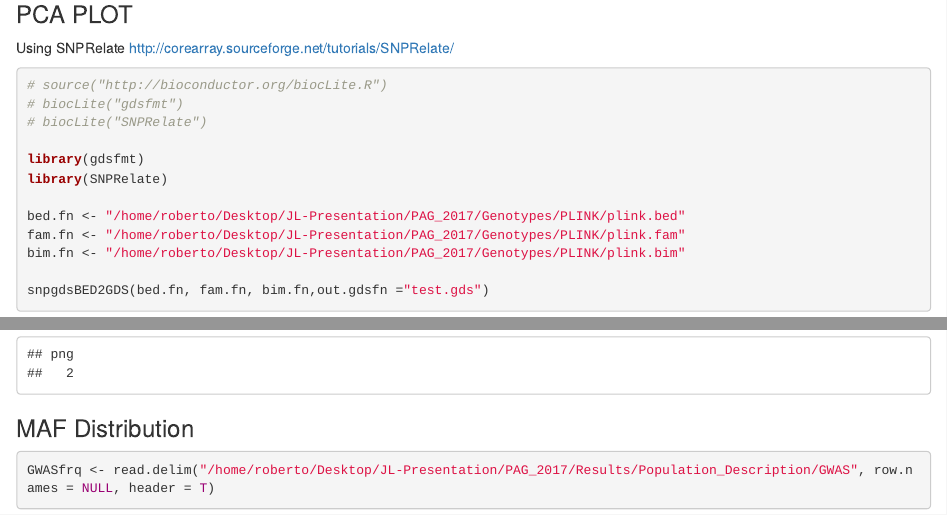
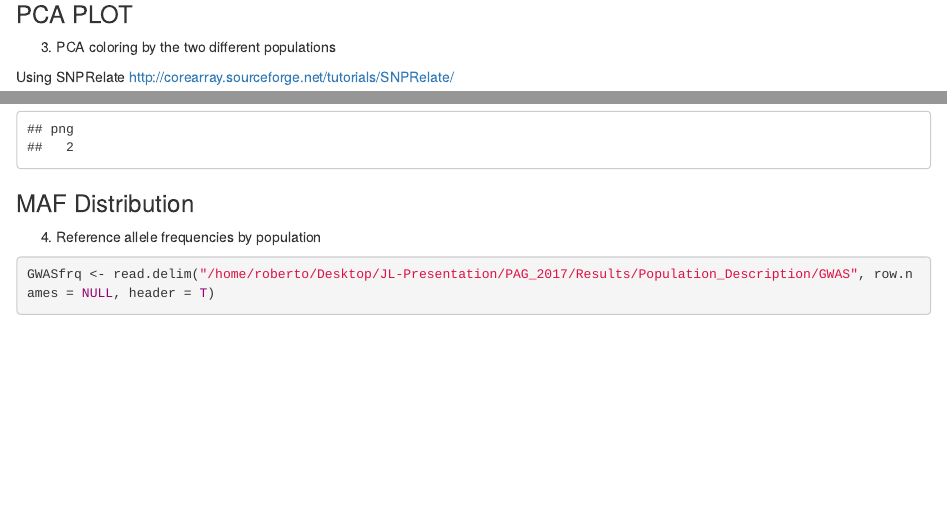
Before and after one commit to tc-mustang/CBSD_Trancriptomics, an R Markdown document (Scripts/Describing_population.Rmd): the page in a window 1100 px wide, from 4620 px down before the commit and from 4670 px down after it, so that both start at the same text, and a second part further down, joined at a grey line. Rendered offline with R 4.5, knitr and Pandoc, with nearby package versions; some code elsewhere in the file could not run offline.

````diff
--- a/Scripts/Describing_population.Rmd
+++ b/Scripts/Describing_population.Rmd
@@ -151,6 +151,7 @@
 ```
 
 ### PCA PLOT
+3) PCA coloring by the two different populations
 
 Using SNPRelate
 http://corearray.sourceforge.net/tutorials/SNPRelate/
@@ -220,6 +221,7 @@
 
 ### MAF Distribution
 
+4) Reference allele frequencies by population
 ```{r}
 
 GWASfrq <- read.delim("/home/roberto/Desktop/JL-Presentation/PAG_2017/Results/Population_Description/GWAS", row.names = NULL, header = T)
````
Also changed, not shown: Scripts/Describing_population.Rmd (2 more changed lines).
